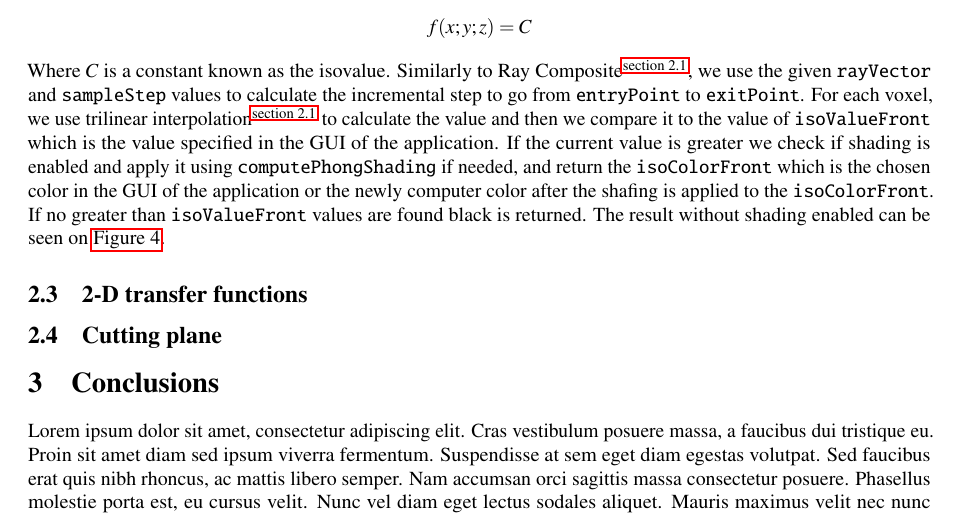
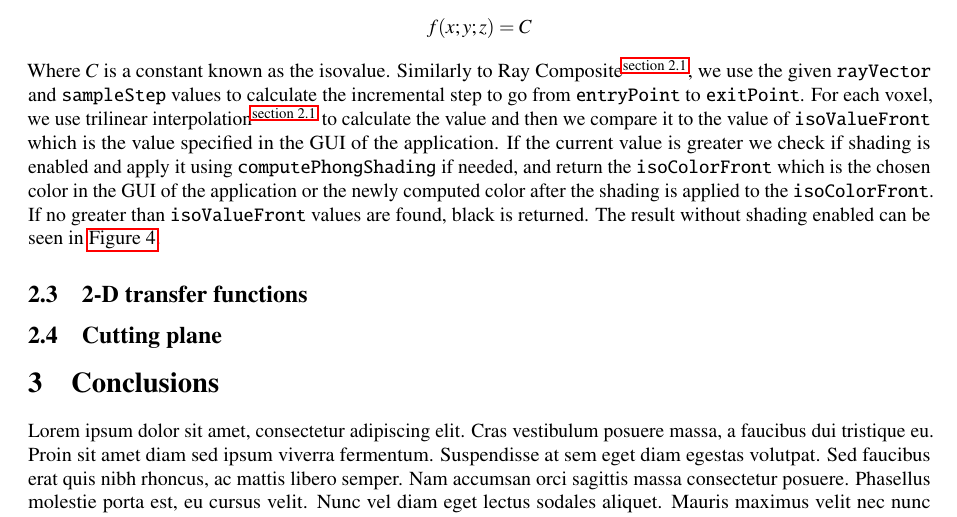
Before and after one commit to nimobeeren/2IMV20, a LaTeX document (docs/main.tex): part of page 2 of 4, cut so that both start at the same text. Compiled offline with pdfLaTeX.

Commit message:
typos fixed

```diff
--- a/docs/main.tex
+++ b/docs/main.tex
@@ -104,7 +104,7 @@ To achieve a smooth transition of the gradient between voxels, we apply trilinea
 
 Isosurfaces are defined by
  $$f(x; y; z) = C$$
-Where $C$ is a constant known as the isovalue. Similarly to Ray Composite\textsuperscript{\autoref{ray_composite}}, we use the given {\tt rayVector} and {\tt sampleStep} values to calculate the incremental step to go from {\tt entryPoint} to {\tt exitPoint}. For each voxel, we use trilinear interpolation\textsuperscript{\autoref{trilinear_interpolation}} to calculate the value and then we compare it to the value of {\tt isoValueFront} which is the value specified in the GUI of the application. If the current value is greater we check if shading is enabled and apply it using {\tt computePhongShading} if needed, and return the {\tt isoColorFront} which is the chosen color in the GUI of the application or the newly computer color after the shafing is applied to the  {\tt isoColorFront}. If no greater than {\tt isoValueFront} values are found black is returned. The result without shading enabled can be seen on \autoref{fig:isosurface}.
+Where $C$ is a constant known as the isovalue. Similarly to Ray Composite\textsuperscript{\autoref{ray_composite}}, we use the given {\tt rayVector} and {\tt sampleStep} values to calculate the incremental step to go from {\tt entryPoint} to {\tt exitPoint}. For each voxel, we use trilinear interpolation\textsuperscript{\autoref{trilinear_interpolation}} to calculate the value and then we compare it to the value of {\tt isoValueFront} which is the value specified in the GUI of the application. If the current value is greater we check if shading is enabled and apply it using {\tt computePhongShading} if needed, and return the {\tt isoColorFront} which is the chosen color in the GUI of the application or the newly computed color after the shading is applied to the  {\tt isoColorFront}. If no greater than {\tt isoValueFront} values are found, black is returned. The result without shading enabled can be seen in \autoref{fig:isosurface}.
 
 \subsection{2-D transfer functions}
 
```
